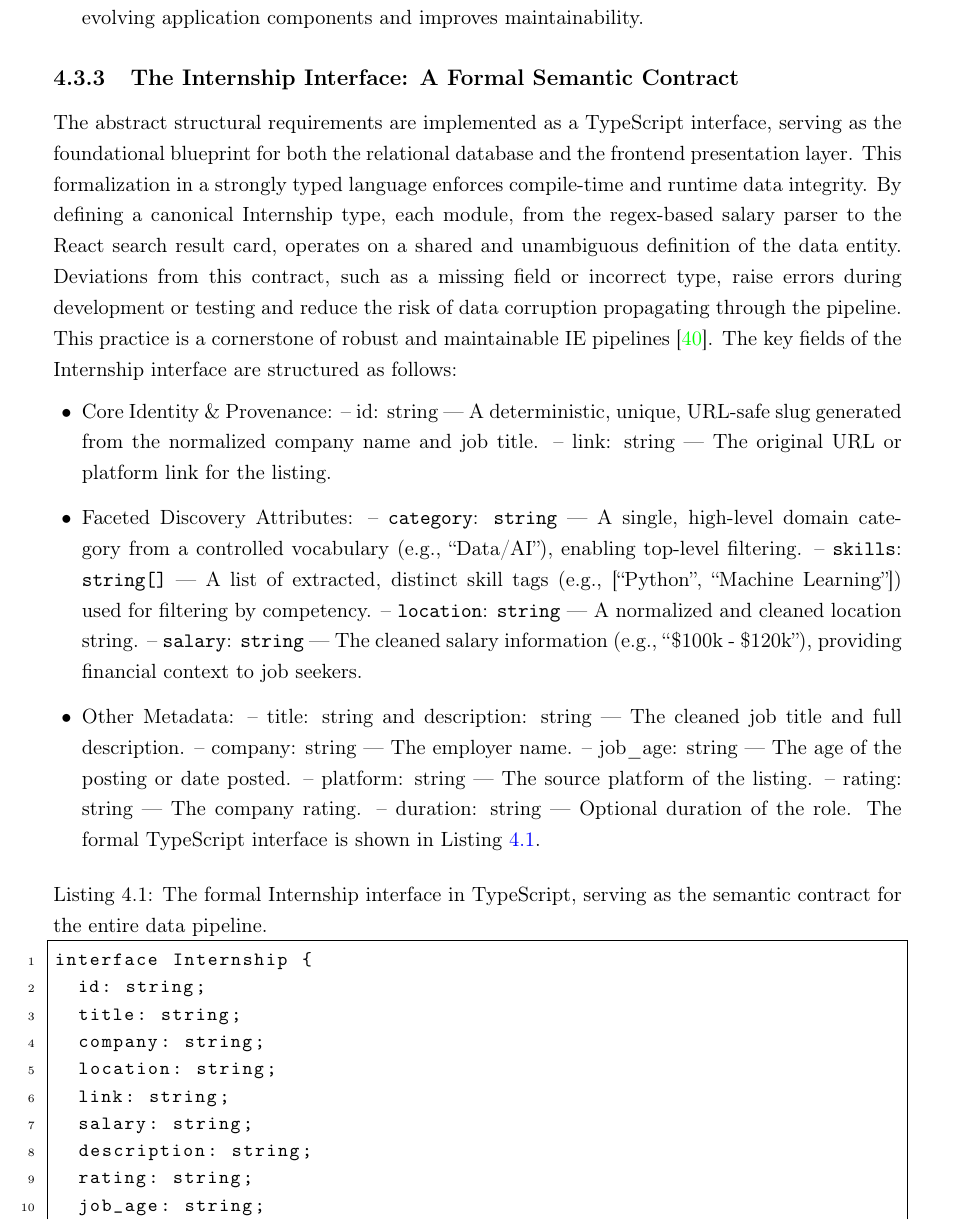
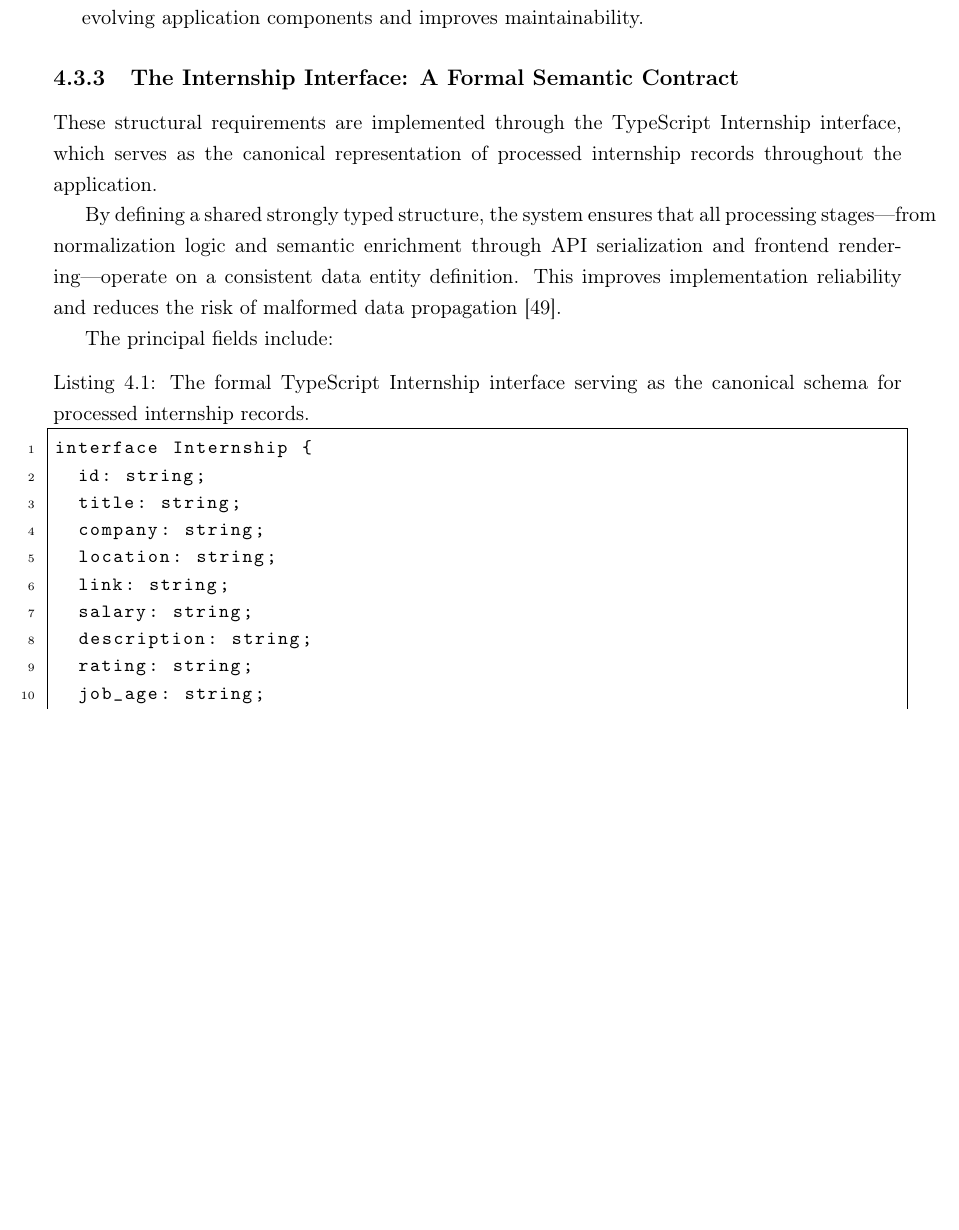
Before and after one commit to muadhbelkacem/c31, a LaTeX thesis (thesis.tex, which reads chapters/chapter4.tex): part of page 41 of 88 before the commit and part of page 41 of 87 after it, cut so that both start at the same text, the shorter picture padded with empty space. Compiled offline with pdfLaTeX.

Commit message:
Chapter 4 change The Internship Interface: A Formal Semantic Contract

```diff
--- a/chapters/chapter4.tex
+++ b/chapters/chapter4.tex
@@ -200,20 +200,13 @@ The schema's design is directly motivated by three primary functional objectives
 \end{itemize}
 
 \subsection{The Internship Interface: A Formal Semantic Contract}
-The abstract structural requirements are implemented as a TypeScript interface, serving as the foundational blueprint for both the relational database and the frontend presentation layer. This formalization in a strongly typed language enforces compile-time and runtime data integrity. By defining a canonical Internship type, each module, from the regex-based salary parser to the React search result card, operates on a shared and unambiguous definition of the data entity. Deviations from this contract, such as a missing field or incorrect type, raise errors during development or testing and reduce the risk of data corruption propagating through the pipeline. This practice is a cornerstone of robust and maintainable IE pipelines~\cite{sarawagi2008information}. The key fields of the Internship interface are structured as follows:
+These structural requirements are implemented through the TypeScript Internship interface, which serves as the canonical representation of processed internship records throughout the application.
 
+By defining a shared strongly typed structure, the system ensures that all processing stages—from normalization logic and semantic enrichment through API serialization and frontend rendering—operate on a consistent data entity definition. This improves implementation reliability and reduces the risk of malformed data propagation [49].
 
-\begin{itemize}[leftmargin=1.4em,itemsep=0.25em,topsep=0.25em]
+The principal fields include:
 
-\item Core Identity \& Provenance: -- id: string --- A deterministic, unique, URL-safe slug generated from the normalized company name and job title. -- link: string --- The original URL or platform link for the listing.
-
-\item Faceted Discovery Attributes: -- \texttt{category}: \texttt{string} --- A single, high-level domain category from a controlled vocabulary (e.g., ``Data/AI''), enabling top-level filtering. -- \texttt{skills}: \texttt{string[]} --- A list of extracted, distinct skill tags (e.g., [``Python'', ``Machine Learning'']) used for filtering by competency. -- \texttt{location}: \texttt{string} --- A normalized and cleaned location string. -- \texttt{salary}: \texttt{string} --- The cleaned salary information (e.g., ``\$100k - \$120k''), providing financial context to job seekers.
-
-\item Other Metadata: -- title: string and description: string --- The cleaned job title and full description. -- company: string --- The employer name. -- job\_age: string --- The age of the posting or date posted. -- platform: string --- The source platform of the listing. -- rating: string --- The company rating. -- duration: string --- Optional duration of the role. The formal TypeScript interface is shown in Listing~\ref{lst:internship-interface}.
-
-\end{itemize}
-
-\begin{lstlisting}[caption={The formal Internship interface in TypeScript, serving as the semantic contract for the entire data pipeline.},label={lst:internship-interface}]
+\begin{lstlisting}[caption={The formal TypeScript Internship interface serving as the canonical schema for processed internship records.},label={lst:internship-interface}]
 interface Internship {
   id: string;
   title: string;
```
